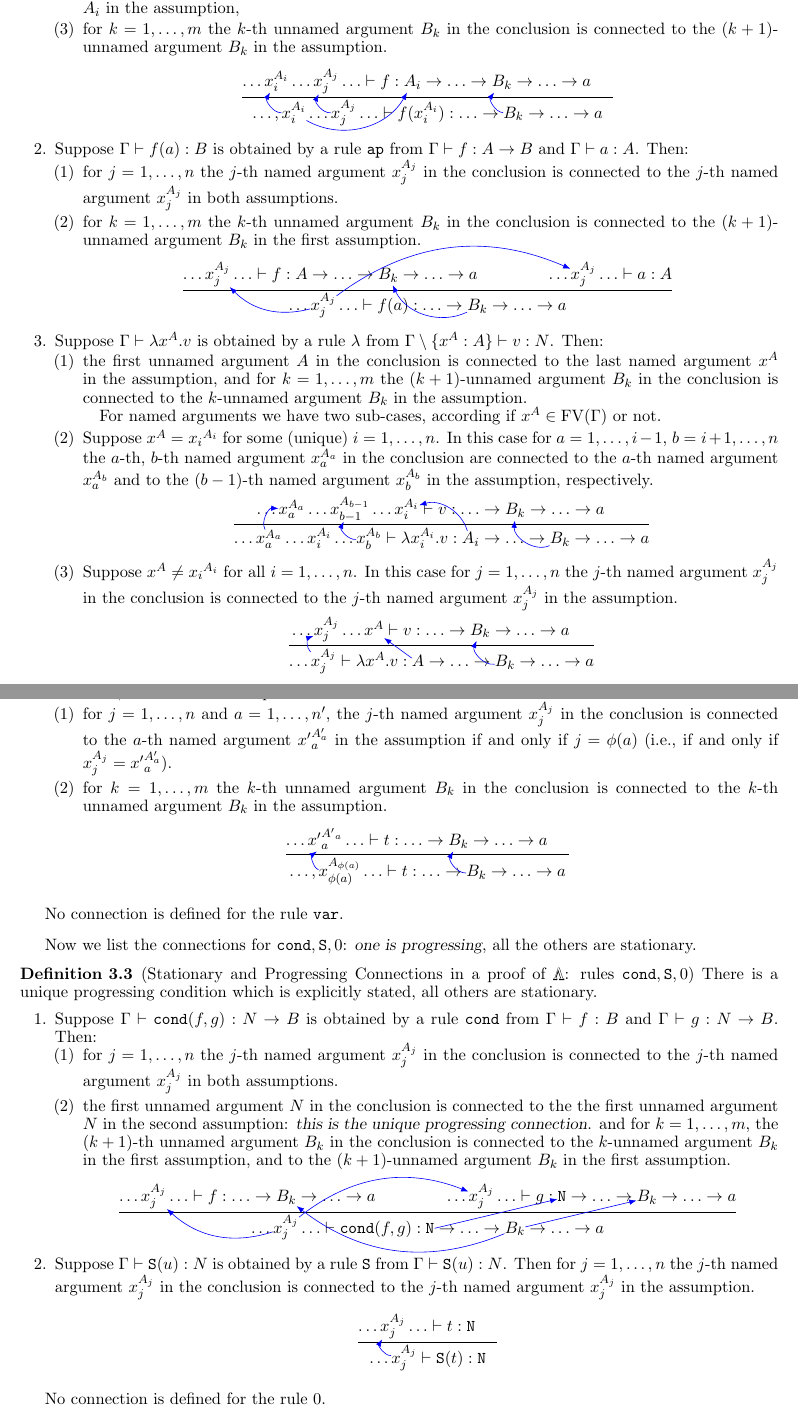
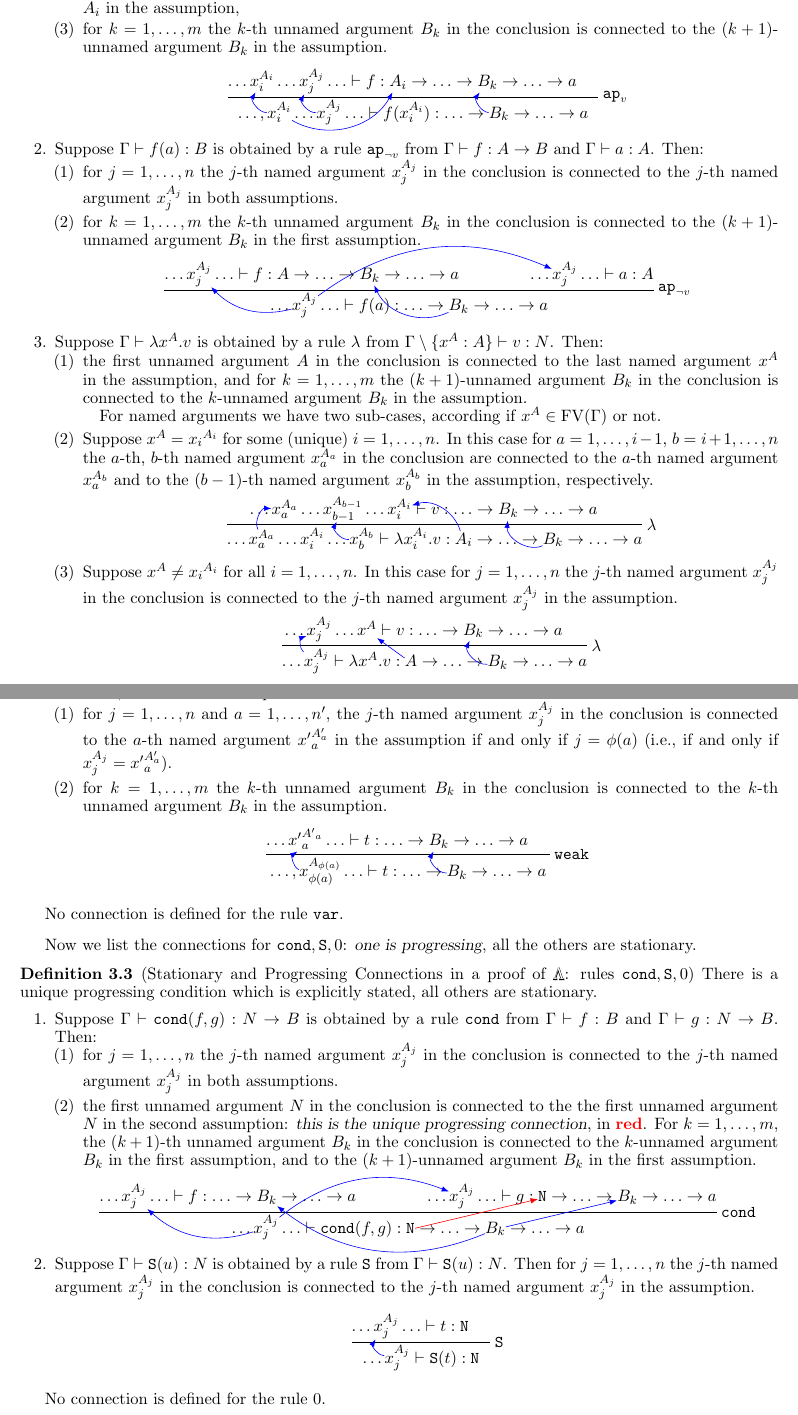
Before and after one commit to stefanoangeloberardi/MFPS25, a LaTeX document (main.tex, which reads section-trace-infinite-lambda-terms.tex): two parts of pages 8 and 9 of 25, joined at a grey line, cut so that both start at the same text. Compiled offline with pdfLaTeX.

Commit message:
progression is marked red

```diff
--- a/main.tex
+++ b/main.tex
@@ -86,6 +86,9 @@
 \defedgetype{flowtwo}{draw=red}{}
 \defedgetype{dirflowtwo}{-Latex,draw=red}{}
 
+%%%%% HERE CHANGE THE DEFINITION OF EDGES TO CHANGE THE COLOR  AND OTHER ATRIBUTES %%%%%%
+\defedgetype{dirflowblue}{-Latex,draw=blue}{}
+\defedgetype{dirflowred}{-Latex,draw=red}{}
 
 % Additional, unnecessary macros (terms etc)
 %\input{hobn_macros}
--- a/section-trace-infinite-lambda-terms.tex
+++ b/section-trace-infinite-lambda-terms.tex
@@ -180,6 +180,7 @@ for $k=1, \ldots, m$ the $k$-th unnamed argument $B_k$ in the conclusion
 is connected to the $(k+1)$-unnamed argument $B_k$ in the assumption.
 \end{enumerate}
 \begin{prooftree}
+\RightLabel{$\apvar$}
 \def\extraVskip{2pt}
 \def\ScoreOverhang{0pt}
 \AxiomC{$ \ldots \vnode1{x_i^{A_i}} \ldots \vnode2{x_j^{A_j}}  \ldots
@@ -199,7 +200,7 @@ $
 \bentdirflowedges{node7/node4/60}
 $
 \item
-Suppose $\Gamma \vdash f(a) : B$ is obtained by a rule $\ap$ from
+Suppose $\Gamma \vdash f(a) : B$ is obtained by a rule $\apnotvar$ from
 $\Gamma \vdash f: A \rightarrow B$ and $\Gamma \vdash a: A$.
 Then:
 \begin{enumerate}
@@ -255,6 +257,7 @@ argument $x_a^{A_b}$ and to the $(b-1)$-th
 named argument $x_b^{A_b}$ in the assumption, respectively.
 
 \begin{prooftree}
+\RightLabel{$\lambda$}
 \def\extraVskip{2pt}
 \def\ScoreOverhang{0pt}
 \AxiomC{$ \ldots \vnode1{x_a^{A_a}}
@@ -288,6 +291,7 @@ argument $x_j^{A_j}$ in the assumption.
 
 
 \begin{prooftree}
+\RightLabel{$\lambda$}
 \def\extraVskip{2pt}
 \def\ScoreOverhang{0pt}
 \AxiomC{$ \ldots \vnode1{x_j^{A_j}}
@@ -333,6 +337,7 @@ is connected to the $k$-th unnamed argument $B_k$ in the assumption.
 \end{enumerate}
 
 \begin{prooftree}
+\RightLabel{$\weak$}
 \def\extraVskip{2pt}
 \def\ScoreOverhang{0pt}
 \AxiomC{$ \ldots \vnode1{{x'}_{a}^{{A'}_{a}}} \ldots
@@ -374,13 +379,14 @@ argument $x_j^{A_j}$ in both assumptions.
 \item
 the first unnamed argument $\N$ in the conclusion is connected to the
 the first unnamed argument $\N$ in the second assumption: \emph{this is the unique
-progressing connection}.
-and for $k=1, \ldots, m$, the $(k+1)$-th unnamed argument $B_k$ in the conclusion
+progressing connection}, in {\color{red} \bf red}.
+For $k=1, \ldots, m$, the $(k+1)$-th unnamed argument $B_k$ in the conclusion
 is connected to the $k$-unnamed argument $B_k$ in the first assumption,
 and to the $(k+1)$-unnamed argument $B_k$ in the first assumption.
 \end{enumerate}
 
 \begin{prooftree}
+\RightLabel{$\cond$}
 \def\extraVskip{2pt}
 \def\ScoreOverhang{0pt}
 \AxiomC{$ \ldots \vnode1{x_j^{A_j}}
@@ -403,7 +409,7 @@ g :  \vnode4{\tt N} \rightarrow
 $
 \bentdirflowedges{node6/node1/30}
 \bentdirflowedges{node6/node3/30}
-\bentdirflowedges{node7/node4/0}
+\dirflowrededges{node7/node4}
 \bentdirflowedges{node8/node2/30}
 \bentdirflowedges{node8/node5/0}
 $
@@ -418,6 +424,7 @@ argument $x_j^{A_j}$ in the assumption.
 
 
 \begin{prooftree}
+\RightLabel{$\Succ$}
 \def\extraVskip{2pt}
 \def\ScoreOverhang{0pt}
 \AxiomC{$ \ldots \vnode1{x_j^{A_j}}
```
Also changed, not shown: section-trace-infinite-lambda-terms.tex (1 more changed lines).
